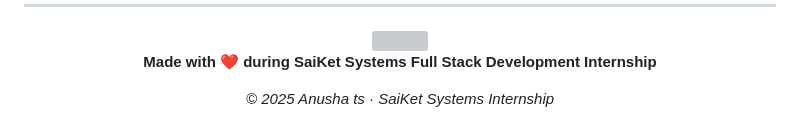
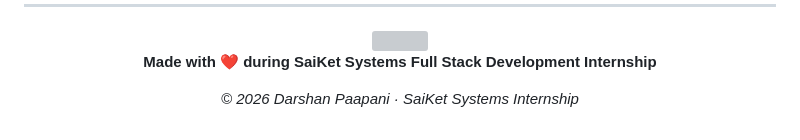
Before and after one commit to Darshan-paapani06/Saiket-System-Internship-Full-Stack-, a Markdown page: README.md, the part around the change. Rendered like a GitHub page; grey boxes are pictures that could not be loaded.

```diff
--- a/README.md
+++ b/README.md
@@ -475,6 +475,6 @@ cd task6-fullstack/server && npm install && node index.js
 
 **Made with ❤️ during SaiKet Systems Full Stack Development Internship**
 
-*© 2025 Anusha ts · SaiKet Systems Internship*
+*© 2026 Darshan Paapani · SaiKet Systems Internship*
 
 </div>
```
